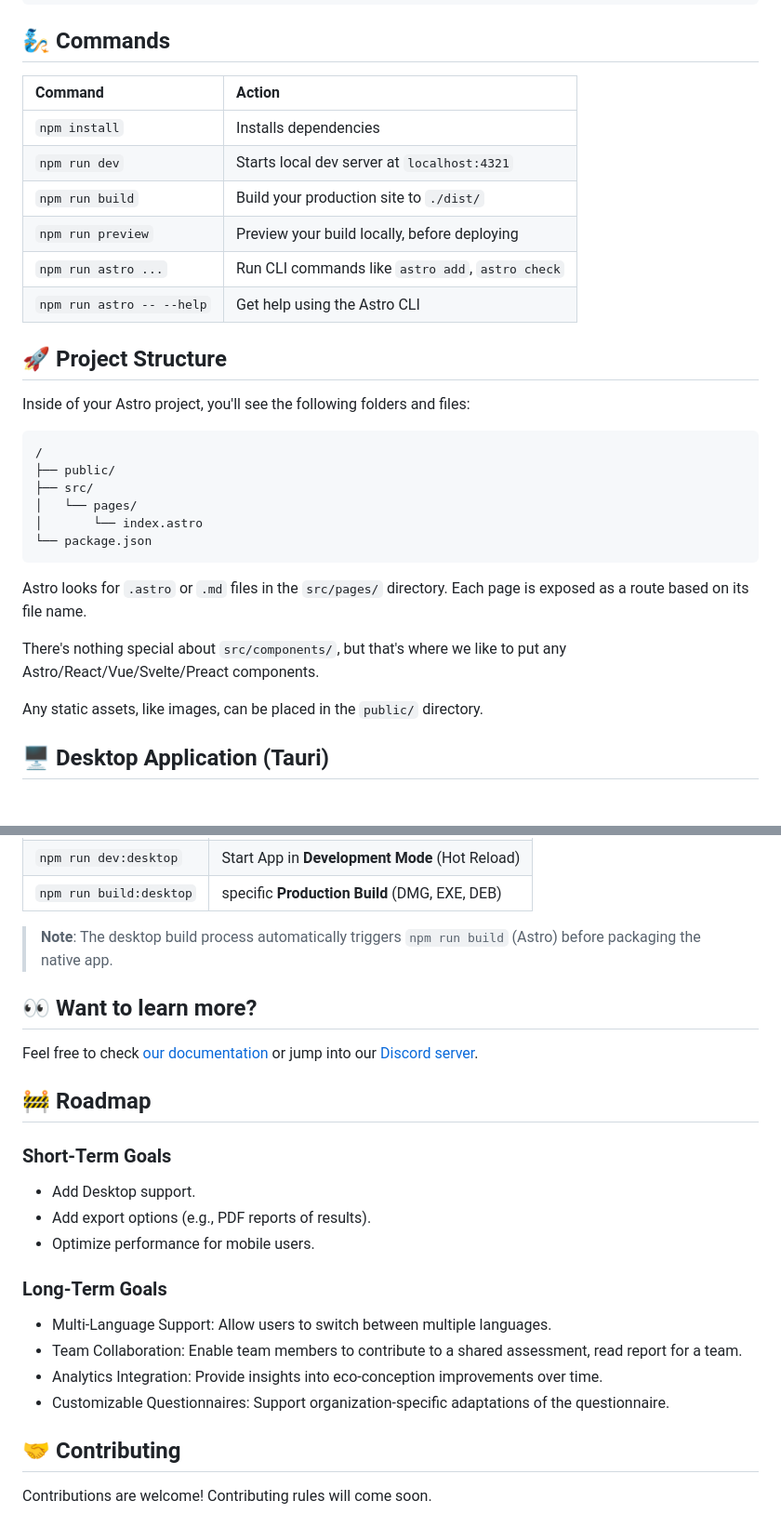
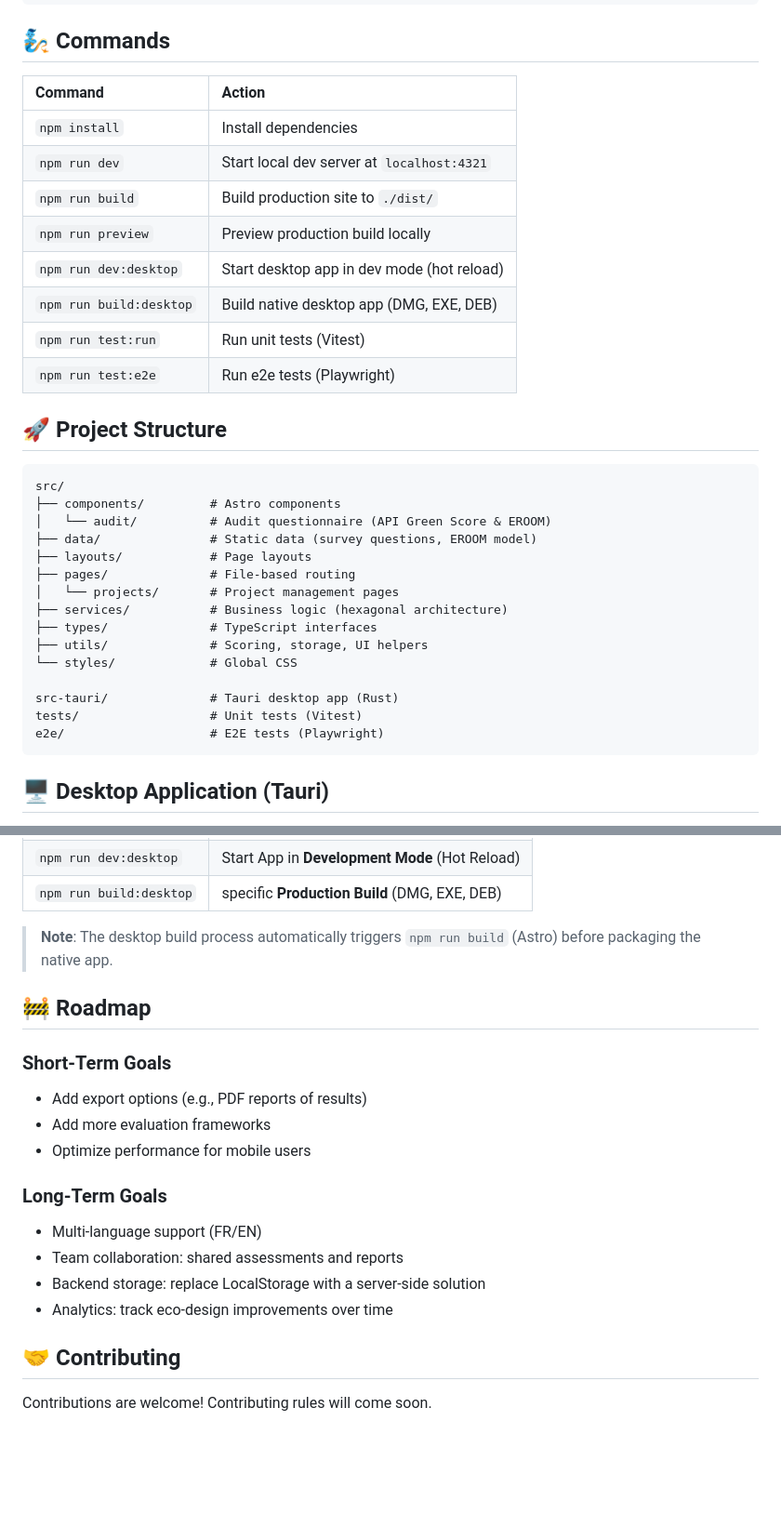
Before and after one commit to zatsit-oss/zats-greenscore, a Markdown page: README.md, 2 parts joined by grey strips. Shown at 93% size. Drawn GitHub-style; blank space fills up the shorter version.

Commit message:
chore: update README new information (#42)

````diff
--- a/README.md
+++ b/README.md
@@ -85,33 +91,36 @@ npm run preview
 
 ## 🧞 Commands
 
-| Command                   | Action                                           |
-| :------------------------ | :----------------------------------------------- |
-| `npm install`             | Installs dependencies                            |
-| `npm run dev`             | Starts local dev server at `localhost:4321`      |
-| `npm run build`           | Build your production site to `./dist/`          |
-| `npm run preview`         | Preview your build locally, before deploying     |
-| `npm run astro ...`       | Run CLI commands like `astro add`, `astro check` |
-| `npm run astro -- --help` | Get help using the Astro CLI                     |
+| Command                   | Action                                            |
+| :------------------------ | :------------------------------------------------ |
+| `npm install`             | Install dependencies                              |
+| `npm run dev`             | Start local dev server at `localhost:4321`         |
+| `npm run build`           | Build production site to `./dist/`                |
+| `npm run preview`         | Preview production build locally                  |
+| `npm run dev:desktop`     | Start desktop app in dev mode (hot reload)        |
+| `npm run build:desktop`   | Build native desktop app (DMG, EXE, DEB)          |
+| `npm run test:run`        | Run unit tests (Vitest)                           |
+| `npm run test:e2e`        | Run e2e tests (Playwright)                        |
 
 ## 🚀 Project Structure
 
-Inside of your Astro project, you'll see the following folders and files:
+```text
+src/
+├── components/         # Astro components
+│   └── audit/          # Audit questionnaire (API Green Score & EROOM)
+├── data/               # Static data (survey questions, EROOM model)
+├── layouts/            # Page layouts
+├── pages/              # File-based routing
+│   └── projects/       # Project management pages
+├── services/           # Business logic (hexagonal architecture)
+├── types/              # TypeScript interfaces
+├── utils/              # Scoring, storage, UI helpers
+└── styles/             # Global CSS
 
-```text
-/
-├── public/
-├── src/
-│   └── pages/
-│       └── index.astro
-└── package.json
+src-tauri/              # Tauri desktop app (Rust)
+tests/                  # Unit tests (Vitest)
+e2e/                    # E2E tests (Playwright)
 ```
-
-Astro looks for `.astro` or `.md` files in the `src/pages/` directory. Each page is exposed as a route based on its file name.
-
-There's nothing special about `src/components/`, but that's where we like to put any Astro/React/Vue/Svelte/Preact components.
-
-Any static assets, like images, can be placed in the `public/` directory.
 
 ## 🖥️ Desktop Application (Tauri)
 
@@ -133,24 +142,20 @@ We follow the **Integrated Repo** pattern. The benefits are:
 
 > **Note**: The desktop build process automatically triggers `npm run build` (Astro) before packaging the native app.
 
-## 👀 Want to learn more?
-
-Feel free to check [our documentation](https://docs.astro.build) or jump into our [Discord server](https://astro.build/chat).
-
 ## 🚧 Roadmap
 
 ### Short-Term Goals
 
-- Add Desktop support.
-- Add export options (e.g., PDF reports of results).
-- Optimize performance for mobile users.
+- Add export options (e.g., PDF reports of results)
+- Add more evaluation frameworks
+- Optimize performance for mobile users
 
 ### Long-Term Goals
 
-- Multi-Language Support: Allow users to switch between multiple languages.
-- Team Collaboration: Enable team members to contribute to a shared assessment, read report for a team.
-- Analytics Integration: Provide insights into eco-conception improvements over time.
-- Customizable Questionnaires: Support organization-specific adaptations of the questionnaire.
+- Multi-language support (FR/EN)
+- Team collaboration: shared assessments and reports
+- Backend storage: replace LocalStorage with a server-side solution
+- Analytics: track eco-design improvements over time
 
 ## 🤝 Contributing
 
````
Also changed, not shown: other parts of README.md (+22 -16 lines).
